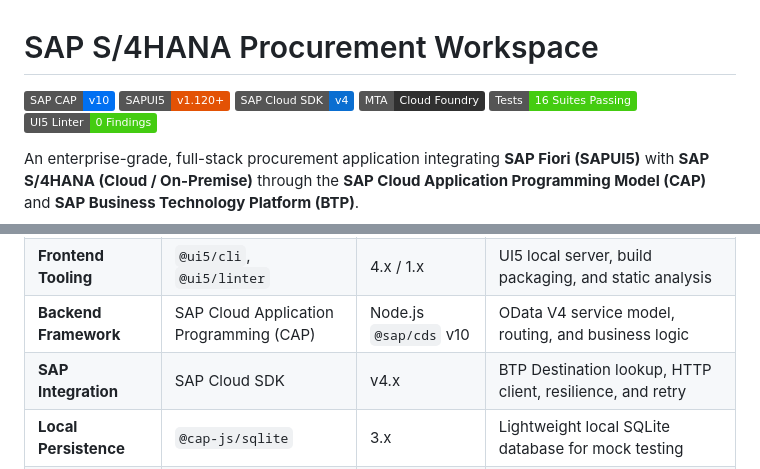
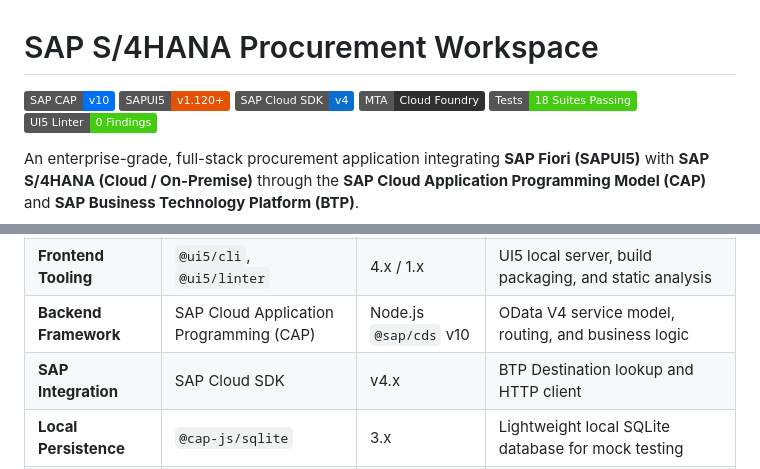
Before and after one commit to khushalDhanani/SAPS4HANAFULLSTACK0, a Markdown page: README.md, 2 parts joined by grey strips. GitHub-like rendering; badges without logos.

Commit message:
chore: perform final architecture audit and update documentation and test badges

```diff
--- a/README.md
+++ b/README.md
@@ -4,7 +4,7 @@
 [![SAPUI5](https://img.shields.io/badge/SAPUI5-v1.120+-E35205.svg)](https://ui5.sap.com)
 [![Cloud SDK](https://img.shields.io/badge/SAP%20Cloud%20SDK-v4-0A6ED1.svg)](https://sap.github.io/cloud-sdk/)
 [![MTA](https://img.shields.io/badge/MTA-Cloud%20Foundry-303030.svg)](https://help.sap.com/docs/BTP)
-[![Tests](https://img.shields.io/badge/Tests-16%20Suites%20Passing-success.svg)](#testing)
+[![Tests](https://img.shields.io/badge/Tests-18%20Suites%20Passing-success.svg)](#testing)
 [![UI5 Linter](https://img.shields.io/badge/UI5%20Linter-0%20Findings-success.svg)](#testing)
 
 An enterprise-grade, full-stack procurement application integrating **SAP Fiori (SAPUI5)** with **SAP S/4HANA (Cloud / On-Premise)** through the **SAP Cloud Application Programming Model (CAP)** and **SAP Business Technology Platform (BTP)**.
@@ -133,7 +133,7 @@ flowchart TD
 | **Frontend** | SAPUI5 | 1.120+ | Responsive SAP Fiori UX and control library |
 | **Frontend Tooling** | `@ui5/cli`, `@ui5/linter` | 4.x / 1.x | UI5 local server, build packaging, and static analysis |
 | **Backend Framework** | SAP Cloud Application Programming (CAP) | Node.js `@sap/cds` v10 | OData V4 service model, routing, and business logic |
-| **SAP Integration** | SAP Cloud SDK | v4.x | BTP Destination lookup, HTTP client, resilience, and retry |
+| **SAP Integration** | SAP Cloud SDK | v4.x | BTP Destination lookup and HTTP client |
 | **Local Persistence** | `@cap-js/sqlite` | 3.x | Lightweight local SQLite database for mock testing |
 | **Security & Auth** | SAP XSUAA (`@sap/xssec`, Approuter) | Dedicated | OAuth 2.0 JWT validation, RBAC, and route authentication |
 | **Deployment / MTA** | Cloud MTA Build Tool (`mbt`) | 1.2+ | Multi-Target Application archive packaging for Cloud Foundry |
```
Also changed, not shown: WORKSTATUS.md (+31 -0 lines).
